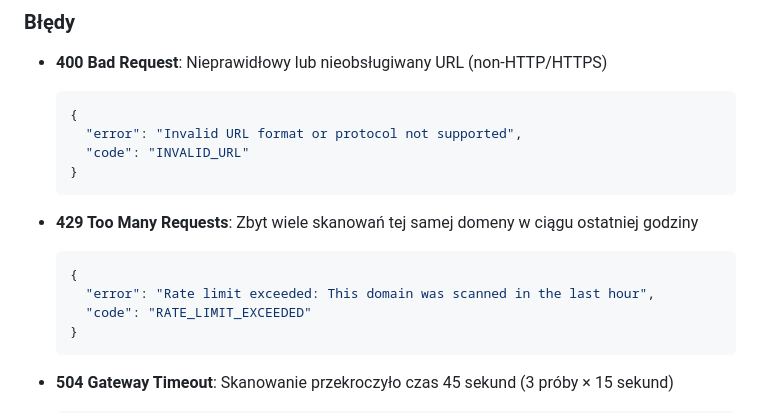
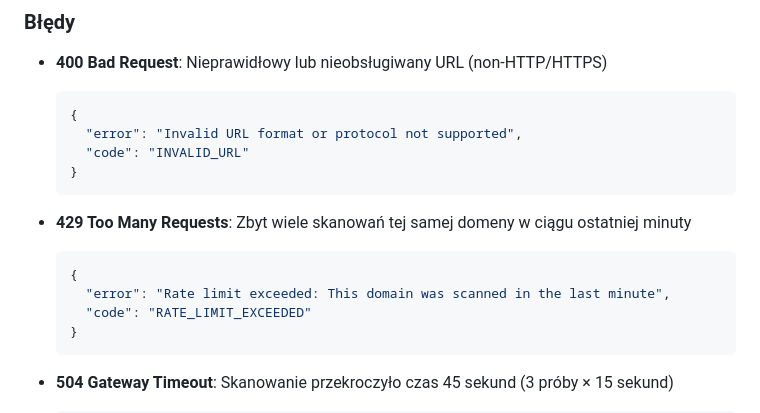
Before and after one commit to bartosz-io/http-scanner, a Markdown page: .ai/scan-implementation-plan.md, the part around the change. Drawn GitHub-style.

Commit message:
Update plan

````diff
--- a/.ai/scan-implementation-plan.md
+++ b/.ai/scan-implementation-plan.md
@@ -77,10 +77,10 @@ interface ScanResult {
   }
   ```
 
-- **429 Too Many Requests**: Zbyt wiele skanowań tej samej domeny w ciągu ostatniej godziny
+- **429 Too Many Requests**: Zbyt wiele skanowań tej samej domeny w ciągu ostatniej minuty
   ```json
   {
-    "error": "Rate limit exceeded: This domain was scanned in the last hour",
+    "error": "Rate limit exceeded: This domain was scanned in the last minute",
     "code": "RATE_LIMIT_EXCEEDED"
   }
   ```
````
